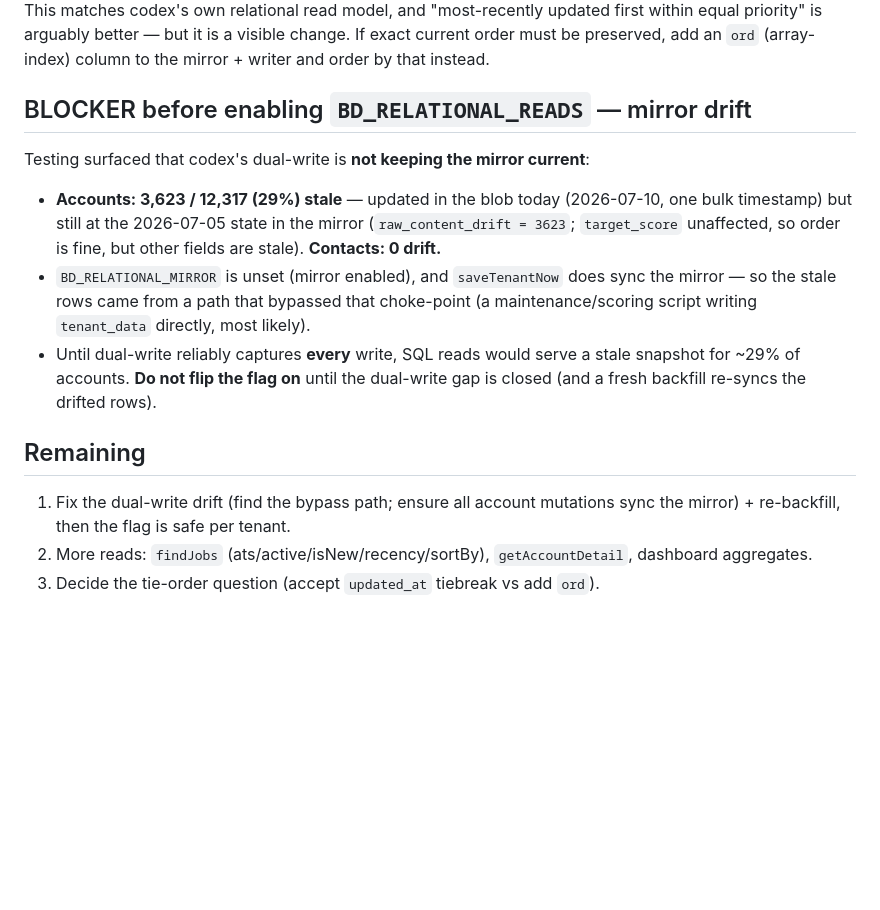
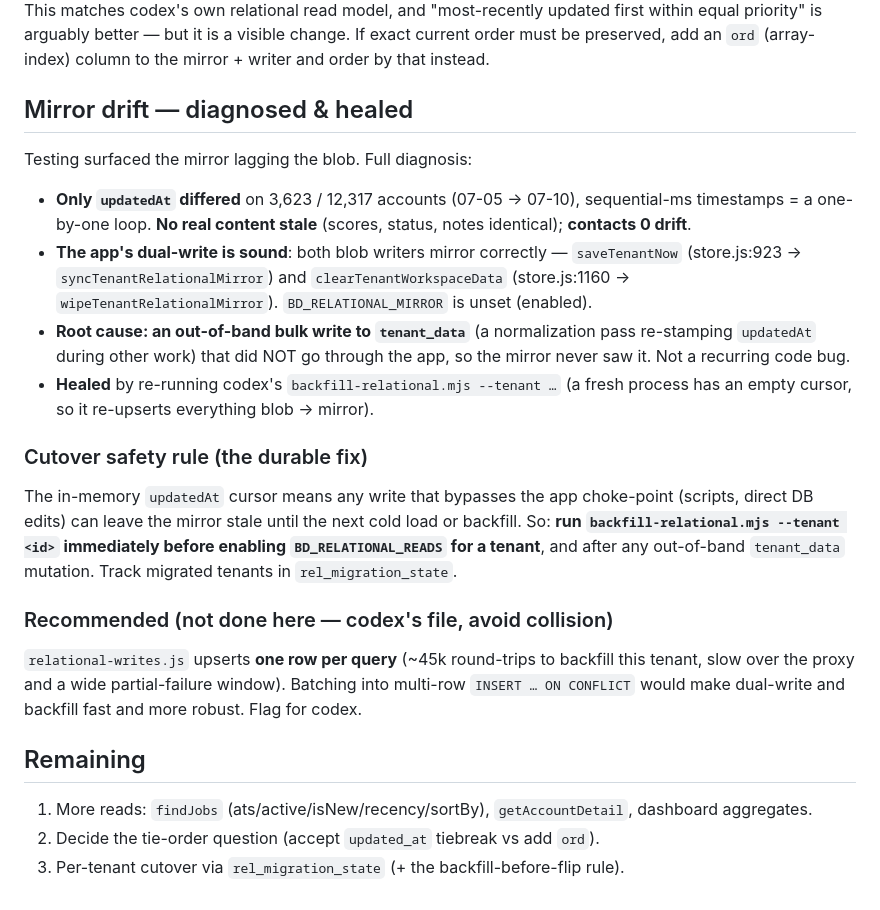
Before and after one commit to dgrant22345/bd-engine, a Markdown page: docs/relational-sql-reads.md, the part around the change. Drawn GitHub-style; blank space fills up the shorter version.

Commit message:
docs: relational SQL reads — drift diagnosis, heal, cutover rule
Root cause: out-of-band tenant_data write (updatedAt-only touch) bypassed the
mirror; app dual-write is sound. Healed via codex's backfill (73 min, per-row).
Post-heal: 0 drift, eqtest 34/0 byte-identical. Adds cutover safety rule
(backfill immediately before enabling reads) + batching recommendation for codex.

Co-Authored-By: Claude Opus 4.8 <noreply@anthropic.com>

```diff
--- a/docs/relational-sql-reads.md
+++ b/docs/relational-sql-reads.md
@@ -41,22 +41,37 @@ updated first within equal priority" is arguably better — but it is a visible
 change. If exact current order must be preserved, add an `ord` (array-index)
 column to the mirror + writer and order by that instead.
 
-## BLOCKER before enabling `BD_RELATIONAL_READS` — mirror drift
-Testing surfaced that codex's dual-write is **not keeping the mirror current**:
-- **Accounts: 3,623 / 12,317 (29%) stale** — updated in the blob today
-  (2026-07-10, one bulk timestamp) but still at the 2026-07-05 state in the
-  mirror (`raw_content_drift = 3623`; `target_score` unaffected, so order is
-  fine, but other fields are stale). **Contacts: 0 drift.**
-- `BD_RELATIONAL_MIRROR` is unset (mirror enabled), and `saveTenantNow` does sync
-  the mirror — so the stale rows came from a path that bypassed that choke-point
-  (a maintenance/scoring script writing `tenant_data` directly, most likely).
-- Until dual-write reliably captures **every** write, SQL reads would serve a
-  stale snapshot for ~29% of accounts. **Do not flip the flag on** until the
-  dual-write gap is closed (and a fresh backfill re-syncs the drifted rows).
+## Mirror drift — diagnosed & healed
+Testing surfaced the mirror lagging the blob. Full diagnosis:
+- **Only `updatedAt` differed** on 3,623 / 12,317 accounts (07-05 → 07-10),
+  sequential-ms timestamps = a one-by-one loop. **No real content stale** (scores,
+  status, notes identical); **contacts 0 drift**.
+- **The app's dual-write is sound**: both blob writers mirror correctly —
+  `saveTenantNow` (store.js:923 → `syncTenantRelationalMirror`) and
+  `clearTenantWorkspaceData` (store.js:1160 → `wipeTenantRelationalMirror`).
+  `BD_RELATIONAL_MIRROR` is unset (enabled).
+- **Root cause: an out-of-band bulk write to `tenant_data`** (a normalization
+  pass re-stamping `updatedAt` during other work) that did NOT go through the app,
+  so the mirror never saw it. Not a recurring code bug.
+- **Healed** by re-running codex's `backfill-relational.mjs --tenant …` (a fresh
+  process has an empty cursor, so it re-upserts everything blob → mirror).
+
+### Cutover safety rule (the durable fix)
+The in-memory `updatedAt` cursor means any write that bypasses the app
+choke-point (scripts, direct DB edits) can leave the mirror stale until the next
+cold load or backfill. So: **run `backfill-relational.mjs --tenant <id>`
+immediately before enabling `BD_RELATIONAL_READS` for a tenant**, and after any
+out-of-band `tenant_data` mutation. Track migrated tenants in
+`rel_migration_state`.
+
+### Recommended (not done here — codex's file, avoid collision)
+`relational-writes.js` upserts **one row per query** (~45k round-trips to
+backfill this tenant, slow over the proxy and a wide partial-failure window).
+Batching into multi-row `INSERT … ON CONFLICT` would make dual-write and backfill
+fast and more robust. Flag for codex.
 
 ## Remaining
-1. Fix the dual-write drift (find the bypass path; ensure all account mutations
-   sync the mirror) + re-backfill, then the flag is safe per tenant.
-2. More reads: `findJobs` (ats/active/isNew/recency/sortBy), `getAccountDetail`,
+1. More reads: `findJobs` (ats/active/isNew/recency/sortBy), `getAccountDetail`,
    dashboard aggregates.
-3. Decide the tie-order question (accept `updated_at` tiebreak vs add `ord`).
+2. Decide the tie-order question (accept `updated_at` tiebreak vs add `ord`).
+3. Per-tenant cutover via `rel_migration_state` (+ the backfill-before-flip rule).
```
